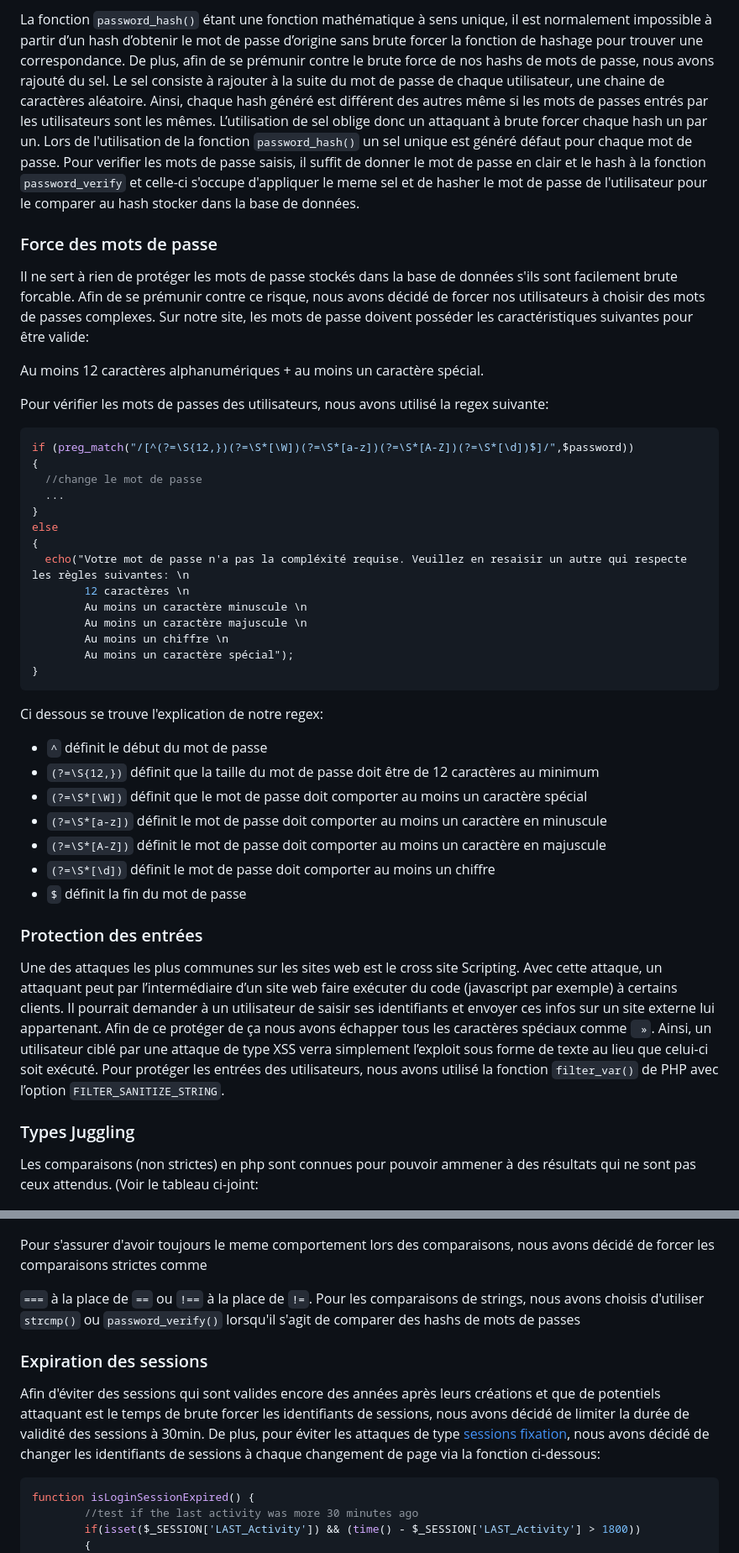
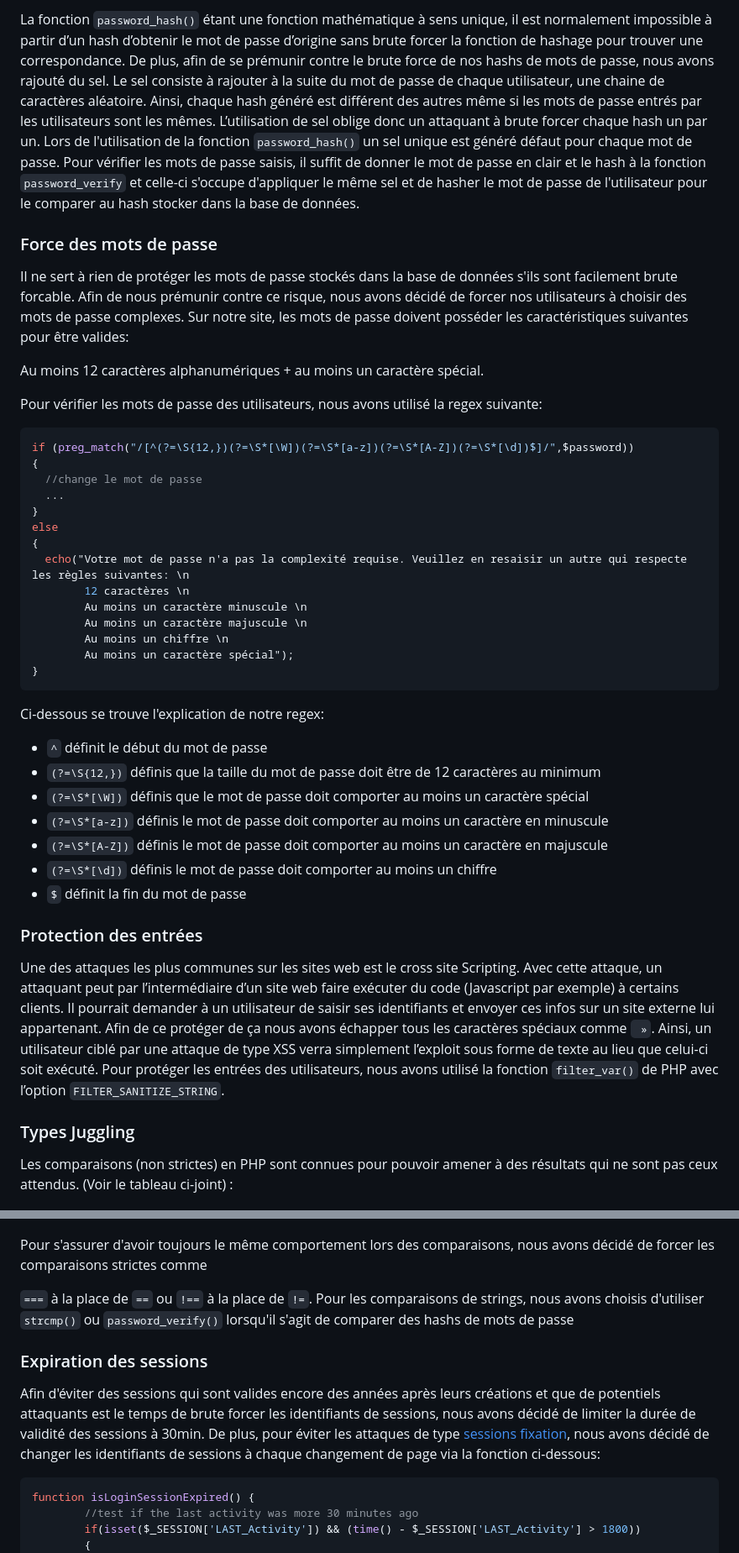
Before and after one commit to Thibaud-Besseau/STI-Labo-01, a Markdown page: securityReport.md, 2 parts joined by grey strips. Shown: that part at 84% size. Drawn GitHub-style.

````diff
--- a/securityReport.md
+++ b/securityReport.md
@@ -137,12 +195,12 @@ Les mots de passes stockés dans notre base de données étant des informations
 
-La fonction `password_hash()` étant une fonction mathématique à sens unique, il est normalement impossible à partir d’un hash d’obtenir le mot de passe d’origine sans brute forcer la fonction de hashage pour trouver une correspondance. De plus, afin de se prémunir contre le brute force de nos hashs de mots de passe, nous avons rajouté du sel. Le sel consiste à rajouter à la suite du mot de passe de chaque utilisateur, une chaine de caractères aléatoire. Ainsi, chaque hash généré est différent des autres même si les mots de passes entrés par les utilisateurs sont les mêmes. L’utilisation de sel oblige donc un attaquant à brute forcer chaque hash un par un. Lors de l'utilisation de la fonction `password_hash()` un sel unique est généré défaut pour chaque mot de passe. Pour verifier les mots de passe saisis, il suffit de donner le mot de passe en clair et le hash à la fonction `password_verify` et celle-ci s'occupe d'appliquer le meme sel et de hasher le mot de passe de l'utilisateur pour le comparer au hash stocker dans la base de données.
+La fonction `password_hash()` étant une fonction mathématique à sens unique, il est normalement impossible à partir d’un hash d’obtenir le mot de passe d’origine sans brute forcer la fonction de hashage pour trouver une correspondance. De plus, afin de se prémunir contre le brute force de nos hashs de mots de passe, nous avons rajouté du sel. Le sel consiste à rajouter à la suite du mot de passe de chaque utilisateur, une chaine de caractères aléatoire. Ainsi, chaque hash généré est différent des autres même si les mots de passe entrés par les utilisateurs sont les mêmes. L’utilisation de sel oblige donc un attaquant à brute forcer chaque hash un par un. Lors de l'utilisation de la fonction `password_hash()` un sel unique est généré défaut pour chaque mot de passe. Pour vérifier les mots de passe saisis, il suffit de donner le mot de passe en clair et le hash à la fonction `password_verify` et celle-ci s'occupe d'appliquer le même sel et de hasher le mot de passe de l'utilisateur pour le comparer au hash stocker dans la base de données.
 
 ### Force des mots de passe
-Il ne sert à rien de protéger les mots de passe stockés dans la base de données s'ils sont facilement brute forcable. Afin de se prémunir contre ce risque, nous avons décidé de forcer nos utilisateurs à choisir des mots de passes complexes. Sur notre site, les mots de passe doivent posséder les caractéristiques suivantes pour être valide:
+Il ne sert à rien de protéger les mots de passe stockés dans la base de données s'ils sont facilement brute forcable. Afin de nous prémunir contre ce risque, nous avons décidé de forcer nos utilisateurs à choisir des mots de passe complexes. Sur notre site, les mots de passe doivent posséder les caractéristiques suivantes pour être valides:
 
 Au moins 12 caractères alphanumériques + au moins un caractère spécial.
 
-Pour vérifier les mots de passes des utilisateurs, nous avons utilisé la regex suivante:
+Pour vérifier les mots de passe des utilisateurs, nous avons utilisé la regex suivante:
 
 
 ```php
@@ -153,7 +211,7 @@ if (preg_match("/[^(?=\S{12,})(?=\S*[\W])(?=\S*[a-z])(?=\S*[A-Z])(?=\S*[\d])$]/"
 }
 else
 {
-  echo("Votre mot de passe n'a pas la compléxité requise. Veuillez en resaisir un autre qui respecte les règles suivantes: \n
+  echo("Votre mot de passe n'a pas la complexité requise. Veuillez en resaisir un autre qui respecte les règles suivantes: \n
         12 caractères \n
         Au moins un caractère minuscule \n
         Au moins un caractère majuscule \n
@@ -162,31 +220,31 @@ else
 }
 ```
 
-Ci dessous se trouve l'explication de notre regex:
+Ci-dessous se trouve l'explication de notre regex:
 - `^` définit le début du mot de passe
-- `(?=\S{12,})` définit que la taille du mot de passe doit être de 12 caractères au minimum
-- `(?=\S*[\W])` définit que le mot de passe doit comporter au moins un caractère spécial
-- `(?=\S*[a-z])` définit le mot de passe doit comporter au moins un caractère en minuscule
-- `(?=\S*[A-Z])` définit le mot de passe doit comporter au moins un caractère en majuscule
-- `(?=\S*[\d])` définit le mot de passe doit comporter au moins un chiffre
+- `(?=\S{12,})` définis que la taille du mot de passe doit être de 12 caractères au minimum
+- `(?=\S*[\W])` définis que le mot de passe doit comporter au moins un caractère spécial
+- `(?=\S*[a-z])` définis le mot de passe doit comporter au moins un caractère en minuscule
+- `(?=\S*[A-Z])` définis le mot de passe doit comporter au moins un caractère en majuscule
+- `(?=\S*[\d])` définis le mot de passe doit comporter au moins un chiffre
 - `$` définit la fin du mot de passe
 
 ### Protection des entrées
-Une des attaques les plus communes sur les sites web est le cross site Scripting. Avec cette attaque, un attaquant peut par l’intermédiaire d’un site web faire exécuter du code (javascript par exemple) à certains clients. Il pourrait demander à un utilisateur de saisir ses identifiants et envoyer ces infos sur un site externe lui appartenant. Afin de ce protéger de ça nous avons échapper tous les caractères spéciaux comme ` »`. Ainsi, un utilisateur ciblé par une attaque de type XSS verra simplement l’exploit sous forme de texte au lieu que celui-ci soit exécuté. Pour protéger les entrées des utilisateurs, nous avons utilisé la fonction `filter_var()` de PHP avec l’option `FILTER_SANITIZE_STRING`.
+Une des attaques les plus communes sur les sites web est le cross site Scripting. Avec cette attaque, un attaquant peut par l’intermédiaire d’un site web faire exécuter du code (Javascript par exemple) à certains clients. Il pourrait demander à un utilisateur de saisir ses identifiants et envoyer ces infos sur un site externe lui appartenant. Afin de ce protéger de ça nous avons échapper tous les caractères spéciaux comme ` »`. Ainsi, un utilisateur ciblé par une attaque de type XSS verra simplement l’exploit sous forme de texte au lieu que celui-ci soit exécuté. Pour protéger les entrées des utilisateurs, nous avons utilisé la fonction `filter_var()` de PHP avec l’option `FILTER_SANITIZE_STRING`.
 
 ### Types Juggling
 
-Les comparaisons (non strictes) en php sont connues pour pouvoir ammener à des résultats qui ne sont pas ceux attendus. (Voir le tableau ci-joint:
+Les comparaisons (non strictes) en PHP sont connues pour pouvoir amener à des résultats qui ne sont pas ceux attendus. (Voir le tableau ci-joint) :
 
 ![alt text](/images/PHP_Type_Jungeling.jpg "Types Juggling (Source: https://www.owasp.org/images/6/6b/PHPMagicTricks-TypeJuggling.pdf)")
 
 
-Pour s'assurer d'avoir toujours le meme comportement lors des comparaisons, nous avons décidé de forcer les comparaisons strictes comme
+Pour s'assurer d'avoir toujours le même comportement lors des comparaisons, nous avons décidé de forcer les comparaisons strictes comme
 
-`===` à la place de `==` ou `!==` à la place de `!=`. Pour les comparaisons de strings, nous avons choisis d'utiliser `strcmp()` ou `password_verify()` lorsqu'il s'agit de comparer des hashs de mots de passes
+`===` à la place de `==` ou `!==` à la place de `!=`. Pour les comparaisons de strings, nous avons choisis d'utiliser `strcmp()` ou `password_verify()` lorsqu'il s'agit de comparer des hashs de mots de passe
 
 ### Expiration des sessions
-Afin d'éviter des sessions qui sont valides encore des années après leurs créations et que de potentiels attaquant est le temps de brute forcer les identifiants de sessions, nous avons décidé de limiter la durée de validité des sessions à 30min. De plus, pour éviter les attaques de type [sessions fixation](https://www.owasp.org/index.php/Session_fixation), nous avons décidé de changer les identifiants de sessions à chaque changement de page via la fonction ci-dessous:
+Afin d'éviter des sessions qui sont valides encore des années après leurs créations et que de potentiels attaquants est le temps de brute forcer les identifiants de sessions, nous avons décidé de limiter la durée de validité des sessions à 30min. De plus, pour éviter les attaques de type [sessions fixation](https://www.owasp.org/index.php/Session_fixation), nous avons décidé de changer les identifiants de sessions à chaque changement de page via la fonction ci-dessous:
 
 ```php
 function isLoginSessionExpired() {
````
Also changed, not shown: other parts of securityReport.md (+90 -32 lines), images/dbTableMessage.PNG (added), images/dbTableUser.PNG (added).
